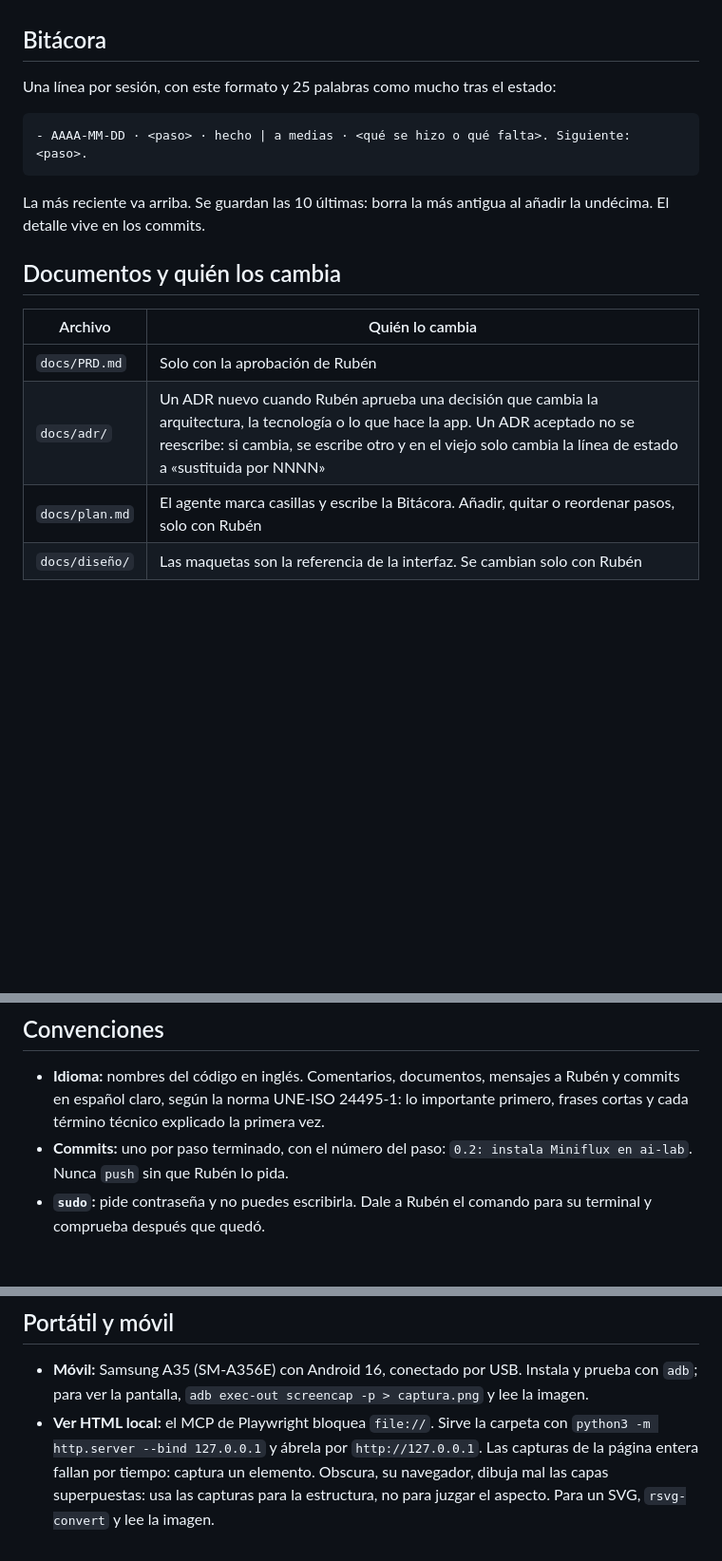
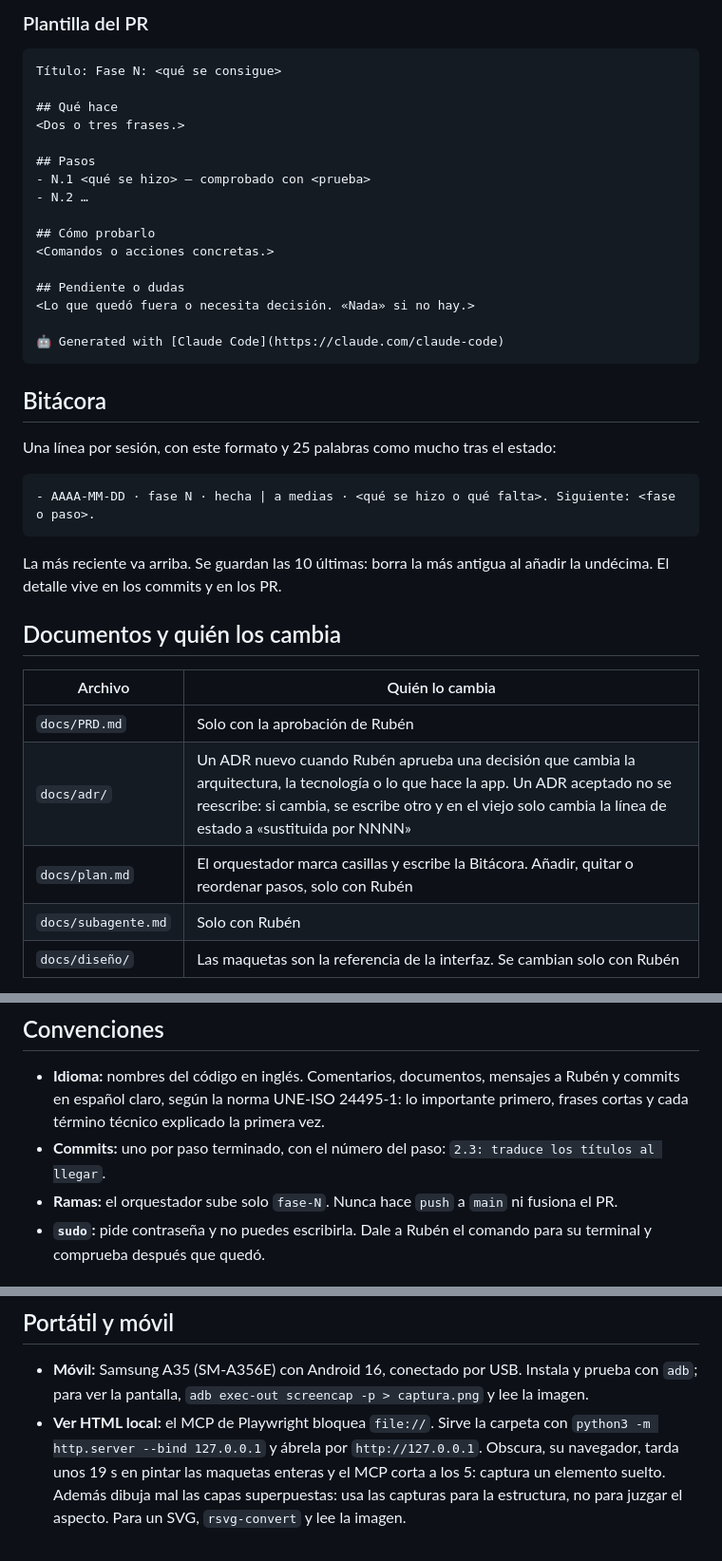
Before and after one commit to ruben-salas20/atalaya, a Markdown page: AGENTS.md, 3 parts joined by grey strips. Shown at 95% size. GitHub-like rendering; blank space fills up the shorter version.

````diff
--- a/AGENTS.md
+++ b/AGENTS.md
@@ -16,13 +33,33 @@ Si la sesión se va a cortar antes de terminar, apunta en la Bitácora «a media
+### Plantilla del PR
+
+```markdown
+Título: Fase N: <qué se consigue>
+
+## Qué hace
+<Dos o tres frases.>
+
+## Pasos
+- N.1 <qué se hizo> — comprobado con <prueba>
+- N.2 …
+
+## Cómo probarlo
+<Comandos o acciones concretas.>
+
+## Pendiente o dudas
+<Lo que quedó fuera o necesita decisión. «Nada» si no hay.>
+
+🤖 Generated with [Claude Code](https://claude.com/claude-code)
+```
 
 ## Bitácora
 
 Una línea por sesión, con este formato y 25 palabras como mucho tras el estado:
 
 ```
-- AAAA-MM-DD · <paso> · hecho | a medias · <qué se hizo o qué falta>. Siguiente: <paso>.
+- AAAA-MM-DD · fase N · hecha | a medias · <qué se hizo o qué falta>. Siguiente: <fase o paso>.
 ```
 
-La más reciente va arriba. Se guardan las 10 últimas: borra la más antigua al añadir la undécima. El detalle vive en los commits.
+La más reciente va arriba. Se guardan las 10 últimas: borra la más antigua al añadir la undécima. El detalle vive en los commits y en los PR.
 
 ## Documentos y quién los cambia
 
@@ -30,7 +67,8 @@ La más reciente va arriba. Se guardan las 10 últimas: borra la más antigua al
 |---|---|
 | `docs/PRD.md` | Solo con la aprobación de Rubén |
 | `docs/adr/` | Un ADR nuevo cuando Rubén aprueba una decisión que cambia la arquitectura, la tecnología o lo que hace la app. Un ADR aceptado no se reescribe: si cambia, se escribe otro y en el viejo solo cambia la línea de estado a «sustituida por NNNN» |
-| `docs/plan.md` | El agente marca casillas y escribe la Bitácora. Añadir, quitar o reordenar pasos, solo con Rubén |
+| `docs/plan.md` | El orquestador marca casillas y escribe la Bitácora. Añadir, quitar o reordenar pasos, solo con Rubén |
+| `docs/subagente.md` | Solo con Rubén |
 | `docs/diseño/` | Las maquetas son la referencia de la interfaz. Se cambian solo con Rubén |
 
 Plantilla de un ADR nuevo, en `docs/adr/NNNN-titulo-en-minusculas.md`, con el número siguiente al último:
@@ -54,7 +92,8 @@ Plantilla de un ADR nuevo, en `docs/adr/NNNN-titulo-en-minusculas.md`, con el n
 ## Convenciones
 
 - **Idioma:** nombres del código en inglés. Comentarios, documentos, mensajes a Rubén y commits en español claro, según la norma UNE-ISO 24495-1: lo importante primero, frases cortas y cada término técnico explicado la primera vez.
-- **Commits:** uno por paso terminado, con el número del paso: `0.2: instala Miniflux en ai-lab`. Nunca `push` sin que Rubén lo pida.
+- **Commits:** uno por paso terminado, con el número del paso: `2.3: traduce los títulos al llegar`.
+- **Ramas:** el orquestador sube solo `fase-N`. Nunca hace `push` a `main` ni fusiona el PR.
 - **`sudo`:** pide contraseña y no puedes escribirla. Dale a Rubén el comando para su terminal y comprueba después que quedó.
 
 ## ai-lab
@@ -70,4 +109,4 @@ La torre de Rubén, con GPU RTX 3050 de 6 GB. Se entra con `ssh ai-lab`.
 ## Portátil y móvil
 
 - **Móvil:** Samsung A35 (SM-A356E) con Android 16, conectado por USB. Instala y prueba con `adb`; para ver la pantalla, `adb exec-out screencap -p > captura.png` y lee la imagen.
-- **Ver HTML local:** el MCP de Playwright bloquea `file://`. Sirve la carpeta con `python3 -m http.server --bind 127.0.0.1` y ábrela por `http://127.0.0.1`. Las capturas de la página entera fallan por tiempo: captura un elemento. Obscura, su navegador, dibuja mal las capas superpuestas: usa las capturas para la estructura, no para juzgar el aspecto. Para un SVG, `rsvg-convert` y lee la imagen.
+- **Ver HTML local:** el MCP de Playwright bloquea `file://`. Sirve la carpeta con `python3 -m http.server --bind 127.0.0.1` y ábrela por `http://127.0.0.1`. Obscura, su navegador, tarda unos 19 s en pintar las maquetas enteras y el MCP corta a los 5: captura un elemento suelto. Además dibuja mal las capas superpuestas: usa las capturas para la estructura, no para juzgar el aspecto. Para un SVG, `rsvg-convert` y lee la imagen.
````
Also changed, not shown: other parts of AGENTS.md (+25 -8 lines), docs/plan.md (+19 -3 lines), docs/subagente.md (added, +42 -0 lines).
